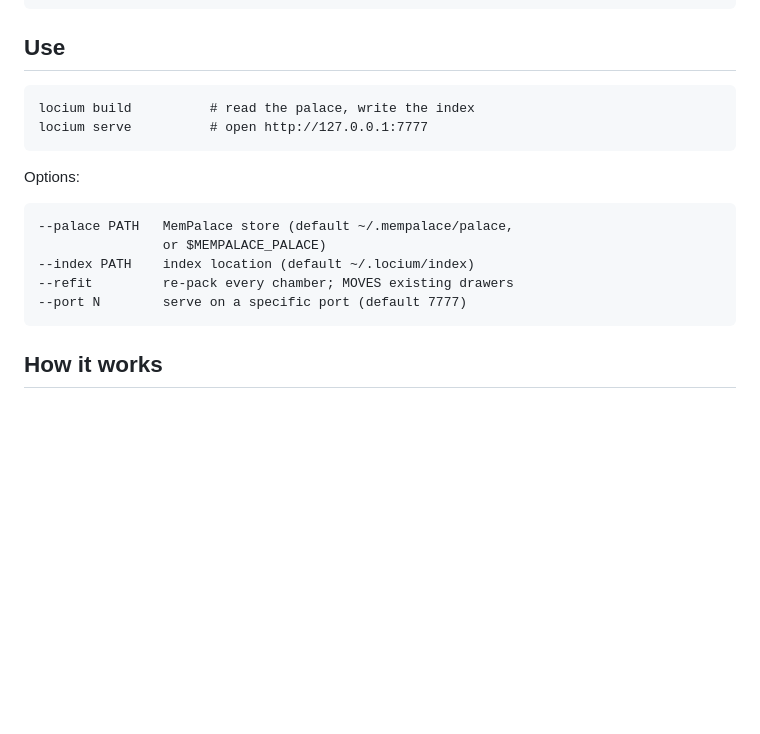
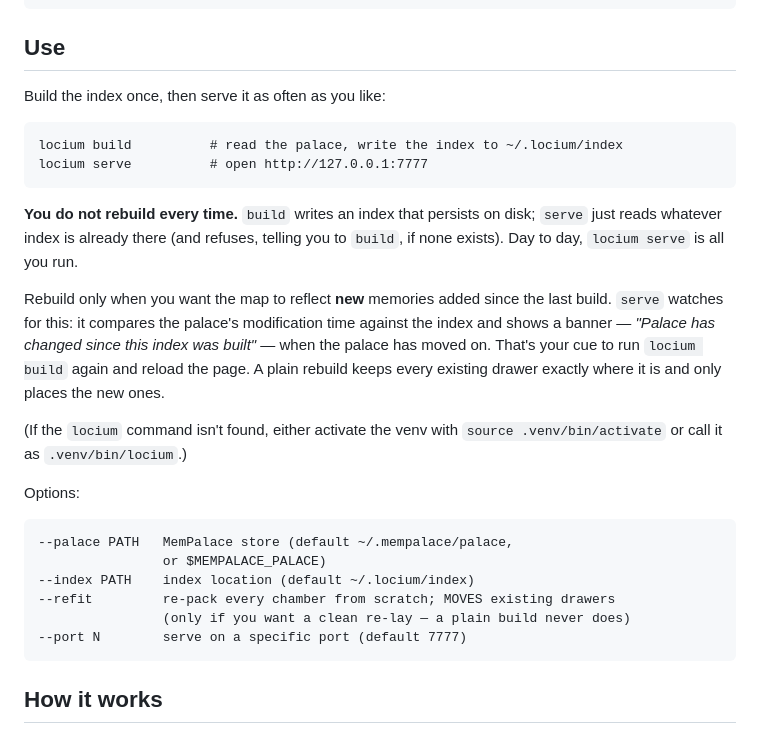
Before and after one commit to vmlinuz82/locium, a Markdown page: README.md, the part around the change. Rendered like a GitHub page; blank space fills up the shorter version.

Commit message:
Document the build-once, serve-anytime, rebuild-when-stale workflow

```diff
--- a/README.md
+++ b/README.md
@@ -31,15 +31,32 @@ click a drawer to fan a star out to its nearest neighbours.
 
 ## Use
 
-    locium build          # read the palace, write the index
+Build the index once, then serve it as often as you like:
+
+    locium build          # read the palace, write the index to ~/.locium/index
     locium serve          # open http://127.0.0.1:7777
+
+**You do not rebuild every time.** `build` writes an index that persists on
+disk; `serve` just reads whatever index is already there (and refuses, telling
+you to `build`, if none exists). Day to day, `locium serve` is all you run.
+
+Rebuild only when you want the map to reflect **new** memories added since the
+last build. `serve` watches for this: it compares the palace's modification
+time against the index and shows a banner — *"Palace has changed since this
+index was built"* — when the palace has moved on. That's your cue to run
+`locium build` again and reload the page. A plain rebuild keeps every existing
+drawer exactly where it is and only places the new ones.
+
+(If the `locium` command isn't found, either activate the venv with
+`source .venv/bin/activate` or call it as `.venv/bin/locium`.)
 
 Options:
 
     --palace PATH   MemPalace store (default ~/.mempalace/palace,
                     or $MEMPALACE_PALACE)
     --index PATH    index location (default ~/.locium/index)
-    --refit         re-pack every chamber; MOVES existing drawers
+    --refit         re-pack every chamber from scratch; MOVES existing drawers
+                    (only if you want a clean re-lay — a plain build never does)
     --port N        serve on a specific port (default 7777)
 
 ## How it works
```
